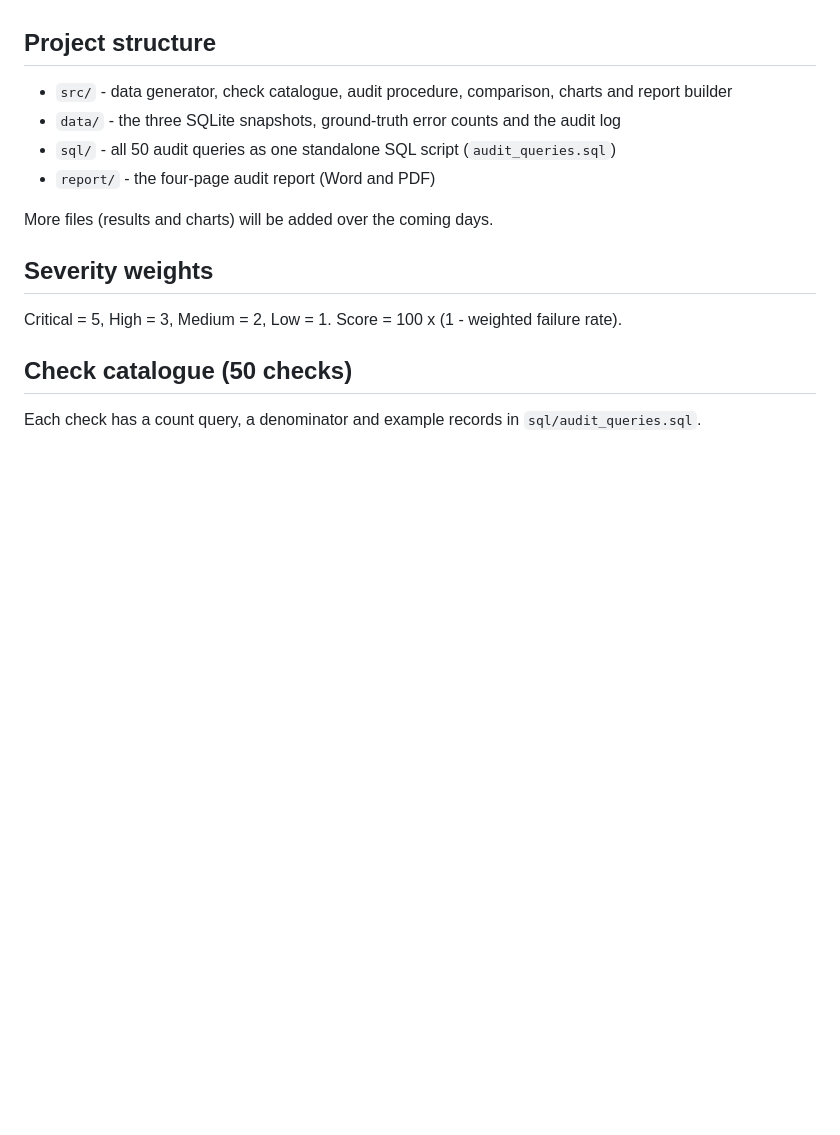
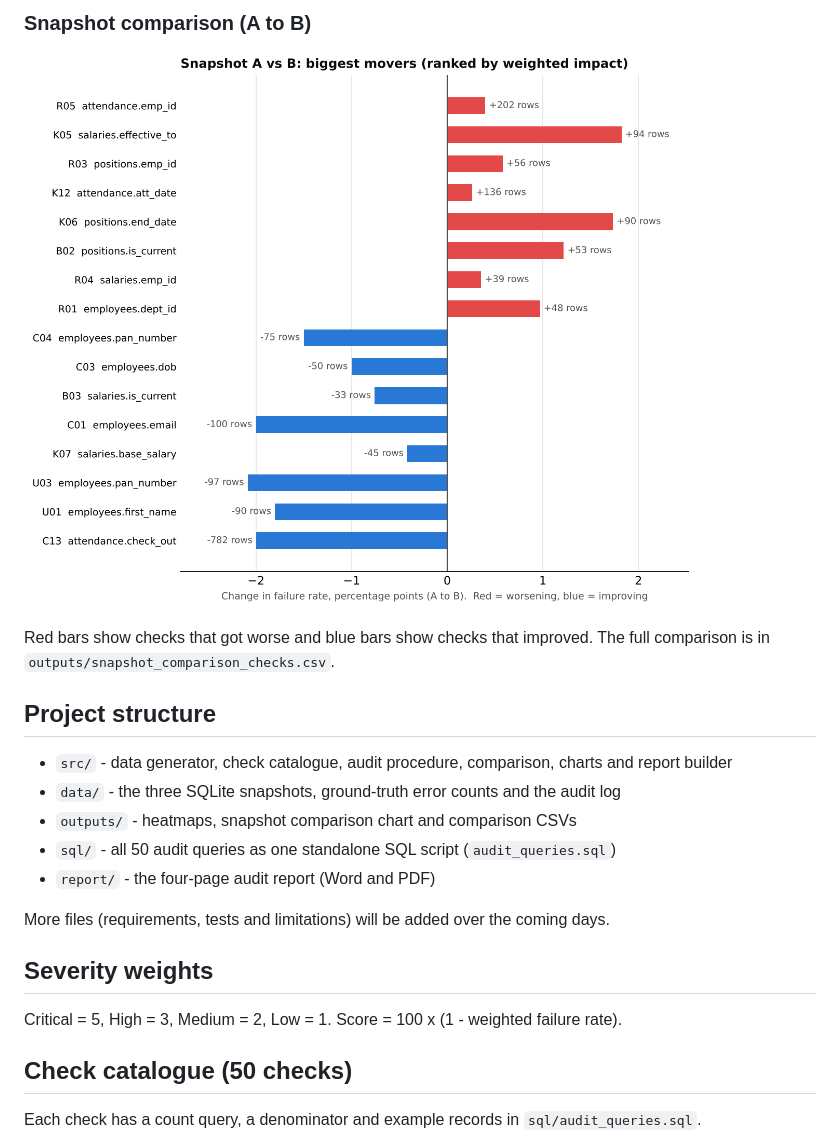
Before and after one commit to ayeshanaikkkk/hr-database-completeness-audit, a Markdown page: README.md, the part around one of its changes. GitHub-like rendering; pictures changed too: outputs/snapshot_delta.png (added); blank space fills up the shorter version.

```diff
--- a/README.md
+++ b/README.md
@@ -38,10 +52,16 @@ The databases have no foreign-key or unique constraints on purpose, to mimic a l
+### Snapshot comparison (A to B)
+![Snapshot comparison](outputs/snapshot_delta.png)
+
+Red bars show checks that got worse and blue bars show checks that improved. The full comparison is in `outputs/snapshot_comparison_checks.csv`.
+
 ## Project structure
 - `src/` - data generator, check catalogue, audit procedure, comparison, charts and report builder
 - `data/` - the three SQLite snapshots, ground-truth error counts and the audit log
+- `outputs/` - heatmaps, snapshot comparison chart and comparison CSVs
 - `sql/` - all 50 audit queries as one standalone SQL script (`audit_queries.sql`)
 - `report/` - the four-page audit report (Word and PDF)
 
-More files (results and charts) will be added over the coming days.
+More files (requirements, tests and limitations) will be added over the coming days.
 
 ## Severity weights
 Critical = 5, High = 3, Medium = 2, Low = 1. Score = 100 x (1 - weighted failure rate).
```
Also changed, not shown: other parts of README.md (+14 -0 lines), outputs/heatmap_fields_A.png (added), outputs/heatmap_fields_B.png (added), outputs/heatmap_tables.png (added), 2 other files.
